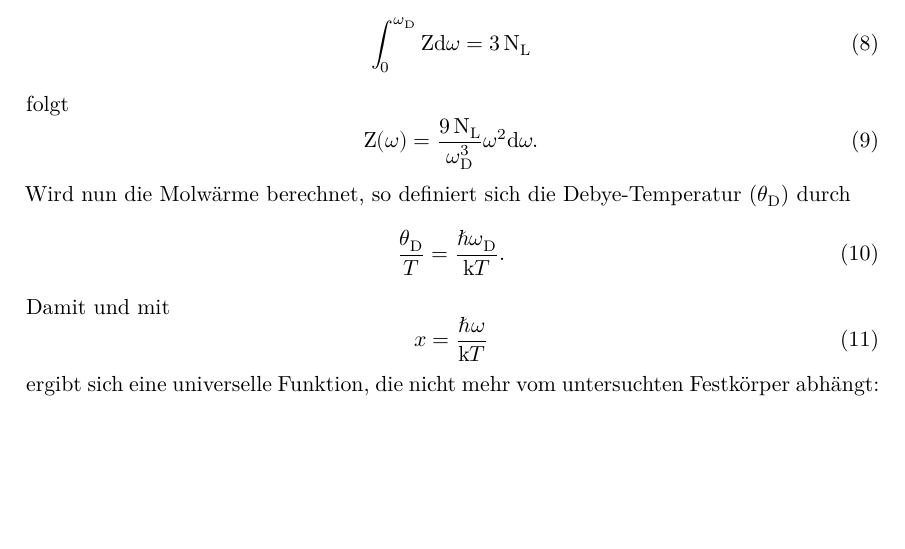
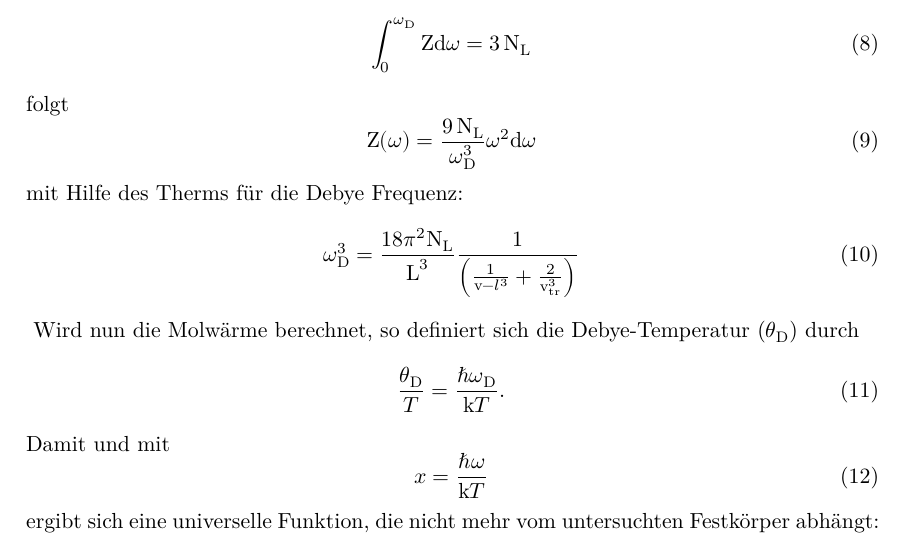
Before and after one commit to KarlSchiller/2018-SS-FP, a LaTeX document (V47/main.tex, which reads V47/content/theorie.tex): part of page 4 of 11, cut so that both start at the same text, the shorter picture padded with empty space. Compiled offline with XeLaTeX.

Commit message:
hinzufügen von Formel 5

```diff
--- a/V47/content/theorie.tex
+++ b/V47/content/theorie.tex
@@ -65,8 +65,12 @@ ist die Anzahl der Atome im Festkörper), sodass eine maximale Frequenz existier
 \end{equation}
 folgt
 \begin{equation}
-  \text{Z}(\omega) = \frac{9\,\text{N}_\text{L}}{\omega_\text{D}^3}\omega^2 \text{d}\omega.
+  \text{Z}(\omega) = \frac{9\,\text{N}_\text{L}}{\omega_\text{D}^3}\omega^2 \text{d}\omega
 \end{equation}
+mit Hilfe des Therms für die Debye Frequenz:
+\begin{equation}
+  \omega_\text{D}^3 = \frac{18\pi^2\text{N}_\text{L}}{\text{L}^3}\frac{1}{\left(\frac{1}{\text{v}-l^3}+\frac{2}{\text{v}_\text{tr}^3}\right)}
+\end{equation}}
 Wird nun die Molwärme berechnet, so definiert sich die Debye-Temperatur ($\theta_\text{D}$) durch
 \begin{equation}
   \frac{\theta_\text{D}}{T} = \frac{\hbar\omega_\text{D}}{\text{k}T}.
```
